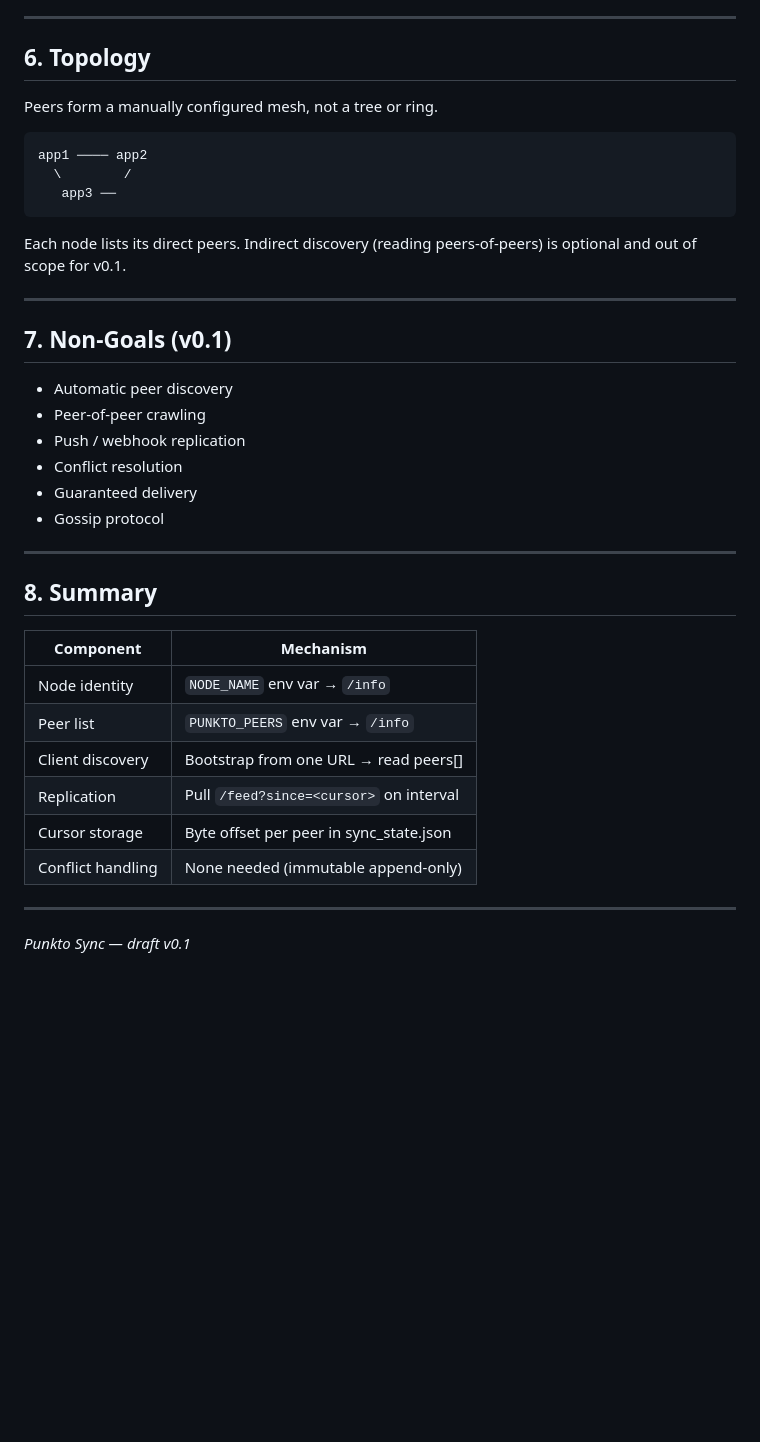
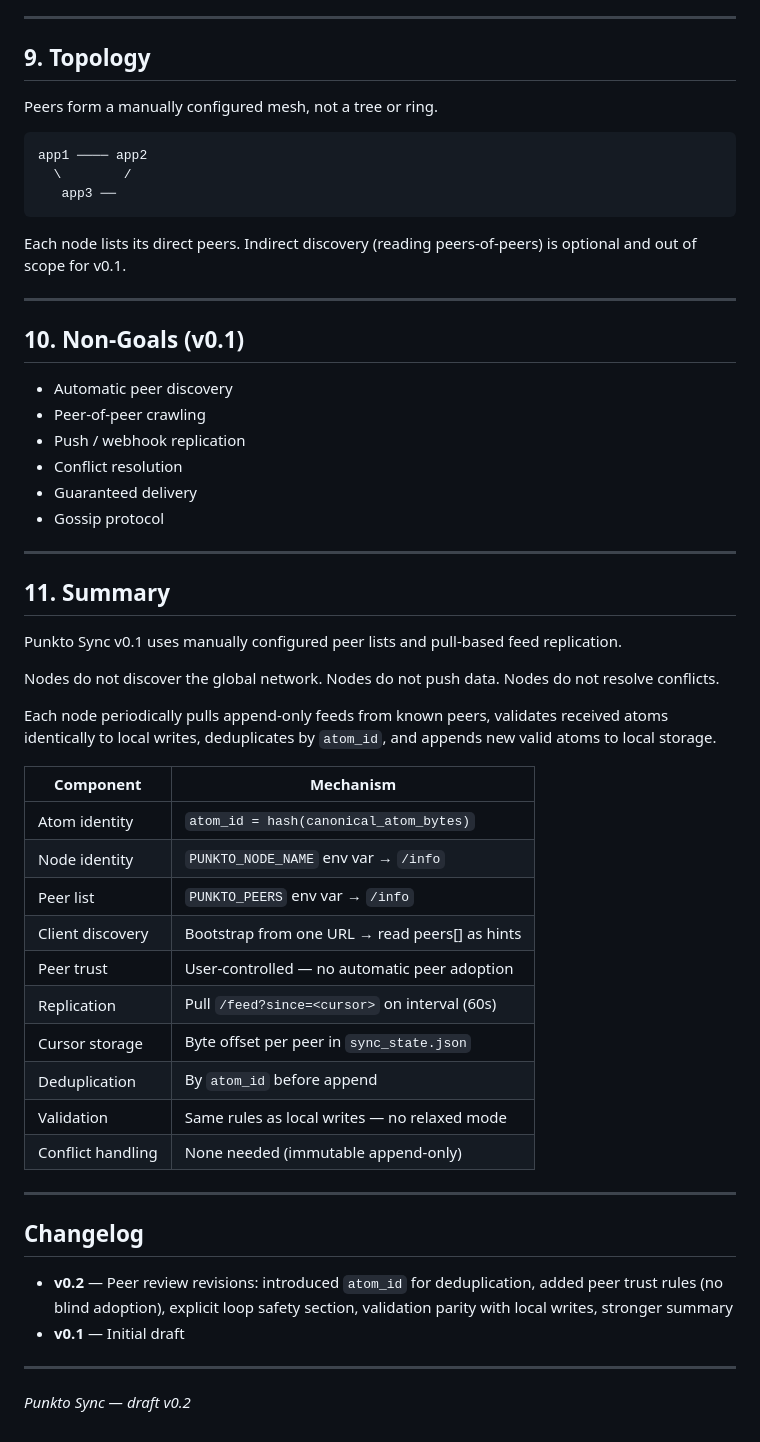
Before and after one commit to Fisker1111/Punkto, a Markdown page: punkto.sync.md, the part around one of its changes. Rendered like a GitHub page; blank space fills up the shorter version.

```diff
--- a/punkto.sync.md
+++ b/punkto.sync.md
@@ -97,7 +156,7 @@ There are no conflicts. Atoms are immutable and append-only.
 
 ---
 
-## 6. Topology
+## 9. Topology
 
 Peers form a manually configured mesh, not a tree or ring.
 
@@ -111,7 +170,7 @@ Each node lists its direct peers. Indirect discovery (reading peers-of-peers) is
 
 ---
 
-## 7. Non-Goals (v0.1)
+## 10. Non-Goals (v0.1)
 
 - Automatic peer discovery
 - Peer-of-peer crawling
@@ -122,17 +181,36 @@ Each node lists its direct peers. Indirect discovery (reading peers-of-peers) is
 
 ---
 
-## 8. Summary
+## 11. Summary
 
-| Component         | Mechanism                              |
-|-------------------|----------------------------------------|
-| Node identity     | `NODE_NAME` env var → `/info`          |
-| Peer list         | `PUNKTO_PEERS` env var → `/info`       |
-| Client discovery  | Bootstrap from one URL → read peers[]  |
-| Replication       | Pull `/feed?since=<cursor>` on interval |
-| Cursor storage    | Byte offset per peer in sync_state.json |
-| Conflict handling | None needed (immutable append-only)    |
+Punkto Sync v0.1 uses manually configured peer lists and pull-based feed replication.
+
+Nodes do not discover the global network.
+Nodes do not push data.
+Nodes do not resolve conflicts.
+
+Each node periodically pulls append-only feeds from known peers, validates received atoms identically to local writes, deduplicates by `atom_id`, and appends new valid atoms to local storage.
+
+| Component         | Mechanism                                         |
+|-------------------|---------------------------------------------------|
+| Atom identity     | `atom_id = hash(canonical_atom_bytes)`            |
+| Node identity     | `PUNKTO_NODE_NAME` env var → `/info`              |
+| Peer list         | `PUNKTO_PEERS` env var → `/info`                  |
+| Client discovery  | Bootstrap from one URL → read peers[] as hints    |
+| Peer trust        | User-controlled — no automatic peer adoption      |
+| Replication       | Pull `/feed?since=<cursor>` on interval (60s)     |
+| Cursor storage    | Byte offset per peer in `sync_state.json`         |
+| Deduplication     | By `atom_id` before append                        |
+| Validation        | Same rules as local writes — no relaxed mode      |
+| Conflict handling | None needed (immutable append-only)               |
 
 ---
 
-*Punkto Sync — draft v0.1*
+## Changelog
+
+- **v0.2** — Peer review revisions: introduced `atom_id` for deduplication, added peer trust rules (no blind adoption), explicit loop safety section, validation parity with local writes, stronger summary
+- **v0.1** — Initial draft
+
+---
+
+*Punkto Sync — draft v0.2*
```
Also changed, not shown: other parts of punkto.sync.md (+72 -13 lines).
